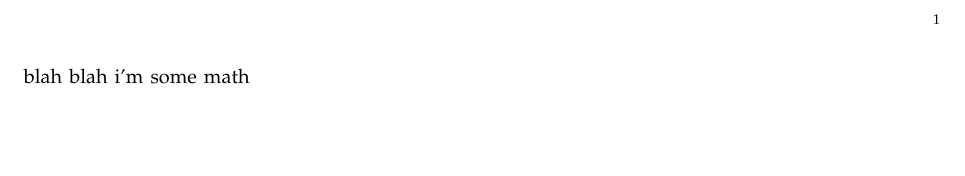
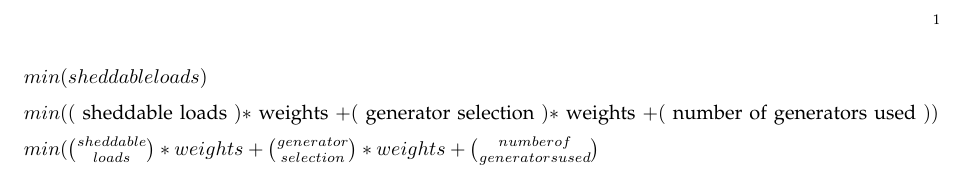
Before and after one commit to forresti/optimal_load_management, a LaTeX paper (project/latex_for_presentation/test.tex): part of the page, cut so that both start at the same text, the shorter picture padded with empty space. Compiled offline with pdfLaTeX.

Commit message:
bfrac formatting in latex

```diff
--- a/project/latex_for_presentation/test.tex
+++ b/project/latex_for_presentation/test.tex
@@ -16,7 +9,12 @@
 
 \begin{document}
 
+\begin{math}
+min (sheddable loads)
+\end{math}
 
-blah blah i'm some math
+$min( ($  sheddable loads $) *$ weights $+ ($ generator selection $) * $ weights $+ ($ number of generators used $) )$
+
+$min(\bfrac{sheddable}{loads} * weights +  \bfrac{generator}{selection} * weights +  \bfrac{number of}{generators used} $
 
 \end{document}
```
Also changed, not shown: project/latex_for_presentation/test.pdf, project/latex_for_presentation/test.tex (11 more changed lines).
